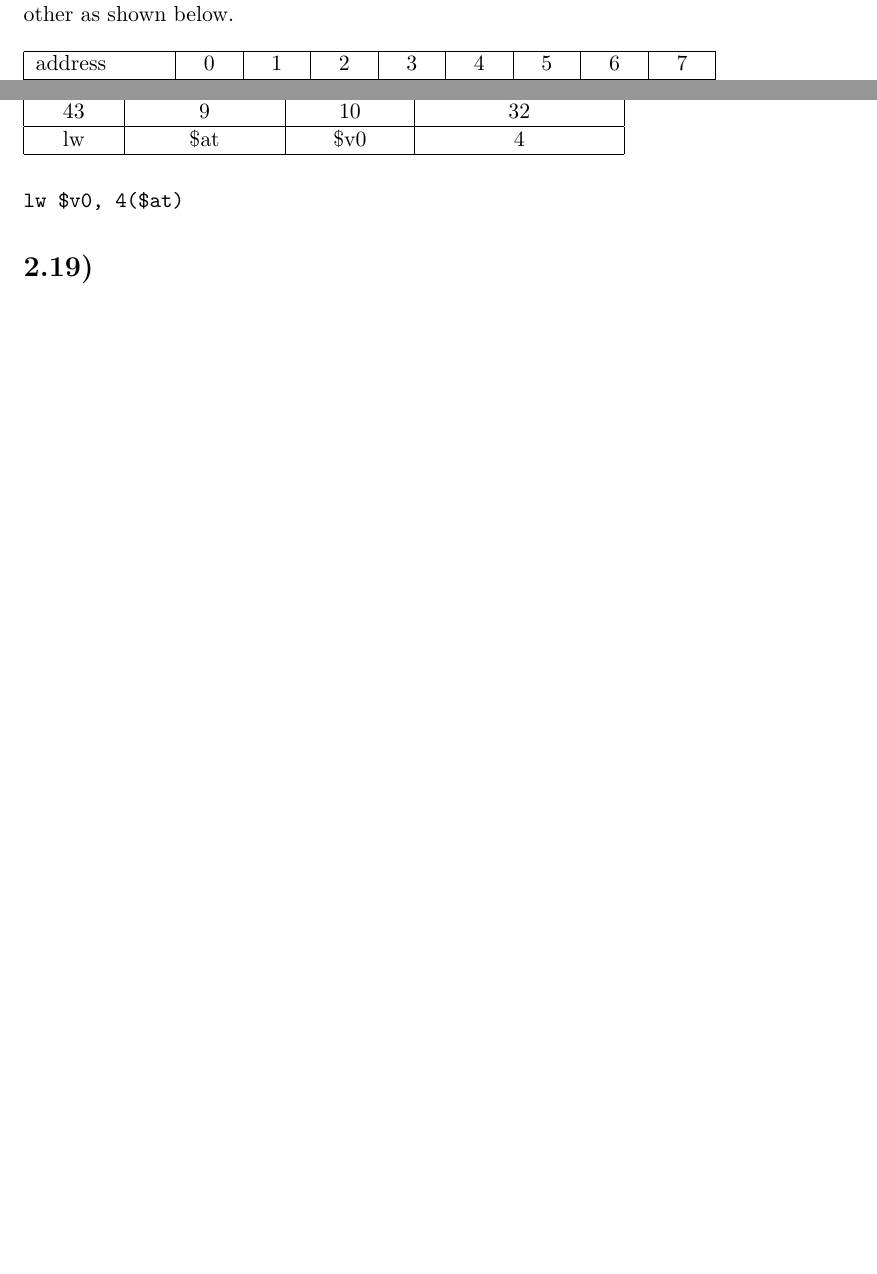
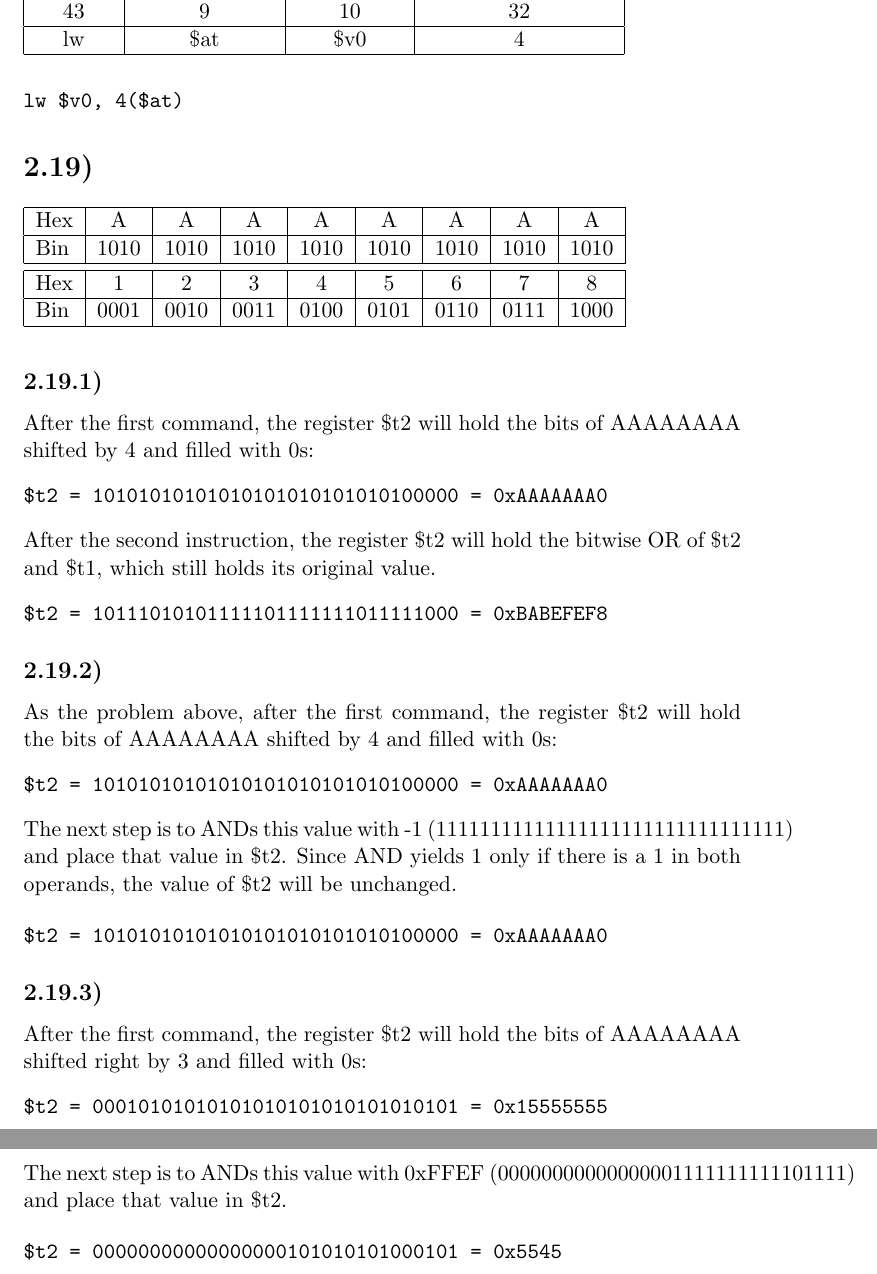
Before and after one commit to justincely/classwork, a LaTeX problem sheet (JHU/605.204.81.FA15_computer_organization/module_03/ely_assignment_3.tex): two parts of pages 1 and 3 of 3 before the commit and two parts of pages 3 and 4 of 4 after it, joined at a grey line, cut at the place of the change, the shorter picture padded with empty space. Compiled offline with pdfLaTeX.

Commit message:
finished HW3

```diff
--- a/JHU/605.204.81.FA15_computer_organization/module_03/ely_assignment_3.tex
+++ b/JHU/605.204.81.FA15_computer_organization/module_03/ely_assignment_3.tex
@@ -47,11 +48,11 @@ sw $t1, 8($s7)       #$sets A[i-j] at B[8]
   Bin & 1010 & 1011 & 1100 & 1101 & 1110 & 1111 & 0001 & 0010 \\ \hline
 \end{tabular} \\
 
-The little endian and big endian representations are reverses of each other as shown below. \\
+The little endian representation means that the least significant bit is stored at the lowest memory address, whereas for big endian the most significant bit is stored at the lowest memory address.  These two representations are mirrors of each other. \\
 
 \noindent \begin{tabular}{| l | c | c | c | c | c | c | c | c |}
   \hline
-  address & 0 & 1 & 2 & 3 & 4 & 5 & 6 & 7 \\ \hline
+  address & 7 & 6 & 5 & 4 & 3 & 2 & 1 & 0 \\ \hline
   Big Endian  & 0100 & 1000 & 1111 & 0111 & 1011 & 0011 & 1101 & 0101 \\  \hline
   Little Endian & 1010 & 1011 & 1100 & 1101 & 1110 & 1111 & 0001 & 0010 \\ \hline
 \end{tabular} \\
@@ -147,6 +149,56 @@ lw $v0, 4($at)
 %%%%%%%%%%%%%%%%%%%%%%%%%%%%%%%%%%%%%%%%%%%%%%%%%%%%%%%%%%
 
 \section*{2.19)}
+\noindent
+\begin{tabular}{| l | c | c | c | c | c | c | c | c |}
+  \hline
+  Hex & A & A & A & A & A & A & A & A \\  \hline
+  Bin & 1010 &1010 & 1010& 1010 & 1010 & 1010 & 1010 & 1010 \\ \hline
+\end{tabular} \\
+
+\noindent
+\begin{tabular}{| l | c | c | c | c | c | c | c | c |}
+  \hline
+  Hex & 1 & 2 & 3 & 4 & 5 & 6 & 7 & 8 \\  \hline
+  Bin & 0001 & 0010 & 0011 & 0100 & 0101 & 0110 & 0111 & 1000\\ \hline
+\end{tabular} \\
+
+\subsection*{2.19.1)}
+After the first command, the register \$t2 will hold the bits of AAAAAAAA shifted by 4 and filled with 0s:
+\begin{verbatim}
+$t2 = 10101010101010101010101010100000 = 0xAAAAAAA0
+\end{verbatim}
+
+\noindent After the second instruction, the register \$t2 will hold the bitwise OR of \$t2 and \$t1, which still holds its original value.
+\begin{verbatim}
+$t2 = 10111010101111101111111011111000 = 0xBABEFEF8
+\end{verbatim}
+
+
+\subsection*{2.19.2)}
+As the problem above, after the first command, the register \$t2 will hold the bits of AAAAAAAA shifted by 4 and filled with 0s:
+\begin{verbatim}
+$t2 = 10101010101010101010101010100000 = 0xAAAAAAA0
+\end{verbatim}
+
+\noindent The next step is to ANDs this value with -1 (11111111111111111111111111111111) and place that value in \$t2.  Since AND yields 1 only if there is a 1 in both operands, the value of \$t2 will be unchanged.
+
+\begin{verbatim}
+$t2 = 10101010101010101010101010100000 = 0xAAAAAAA0
+\end{verbatim}
+
+
+\subsection*{2.19.3)}
+After the first command, the register \$t2 will hold the bits of AAAAAAAA shifted right by 3 and filled with 0s:
+\begin{verbatim}
+$t2 = 00010101010101010101010101010101 = 0x15555555
+\end{verbatim}
+
+\noindent The next step is to ANDs this value with 0xFFEF (00000000000000001111111111101111) and place that value in \$t2.
+
+\begin{verbatim}
+$t2 = 00000000000000000101010101000101 = 0x5545
+\end{verbatim}
 
 %%%%%%%%%%%%%%%%%%%%%%%%%%%%%%%%%%%%%%%%%%%%%%%%%%%%%%%%%%
 
```
Also changed, not shown: JHU/605.204.81.FA15_computer_organization/module_03/ely_assignment_3.pdf, JHU/605.204.81.FA15_computer_organization/module_03/ely_assignment_3.tex (24 more changed lines).
